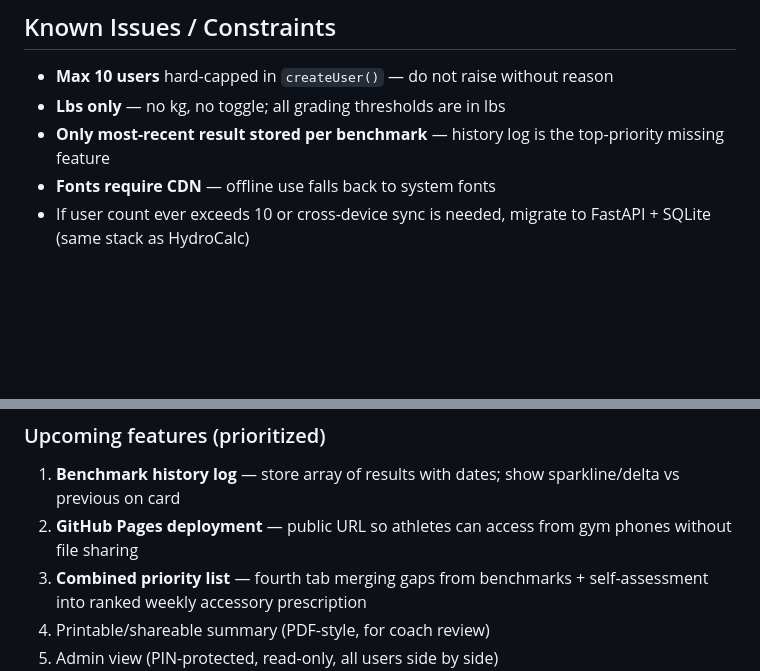
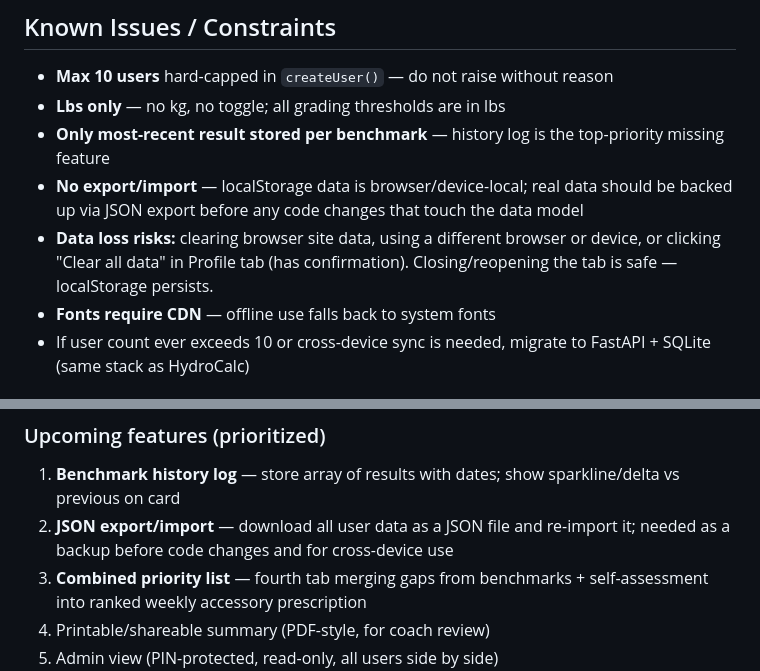
Before and after one commit to mattziegler12-prog/cf-assess, a Markdown page: CLAUDE.md, 2 parts joined by grey strips. Rendered like a GitHub page; blank space fills up the shorter version.

Commit message:
docs: update CLAUDE.md — add data safety notes, promote export/import feature
Co-Authored-By: Claude Sonnet 4.6 <noreply@anthropic.com>

```diff
--- a/CLAUDE.md
+++ b/CLAUDE.md
@@ -41,6 +41,8 @@ Implement benchmark history log — store an array of results per benchmark (not
 - **Max 10 users** hard-capped in `createUser()` — do not raise without reason
 - **Lbs only** — no kg, no toggle; all grading thresholds are in lbs
 - **Only most-recent result stored per benchmark** — history log is the top-priority missing feature
+- **No export/import** — localStorage data is browser/device-local; real data should be backed up via JSON export before any code changes that touch the data model
+- **Data loss risks:** clearing browser site data, using a different browser or device, or clicking "Clear all data" in Profile tab (has confirmation). Closing/reopening the tab is safe — localStorage persists.
 - **Fonts require CDN** — offline use falls back to system fonts
 - If user count ever exceeds 10 or cross-device sync is needed, migrate to FastAPI + SQLite (same stack as HydroCalc)
 
@@ -57,7 +59,7 @@ Implement benchmark history log — store an array of results per benchmark (not
 
 ### Upcoming features (prioritized)
 1. **Benchmark history log** — store array of results with dates; show sparkline/delta vs previous on card
-2. **GitHub Pages deployment** — public URL so athletes can access from gym phones without file sharing
+2. **JSON export/import** — download all user data as a JSON file and re-import it; needed as a backup before code changes and for cross-device use
 3. **Combined priority list** — fourth tab merging gaps from benchmarks + self-assessment into ranked weekly accessory prescription
 4. Printable/shareable summary (PDF-style, for coach review)
 5. Admin view (PIN-protected, read-only, all users side by side)
```
